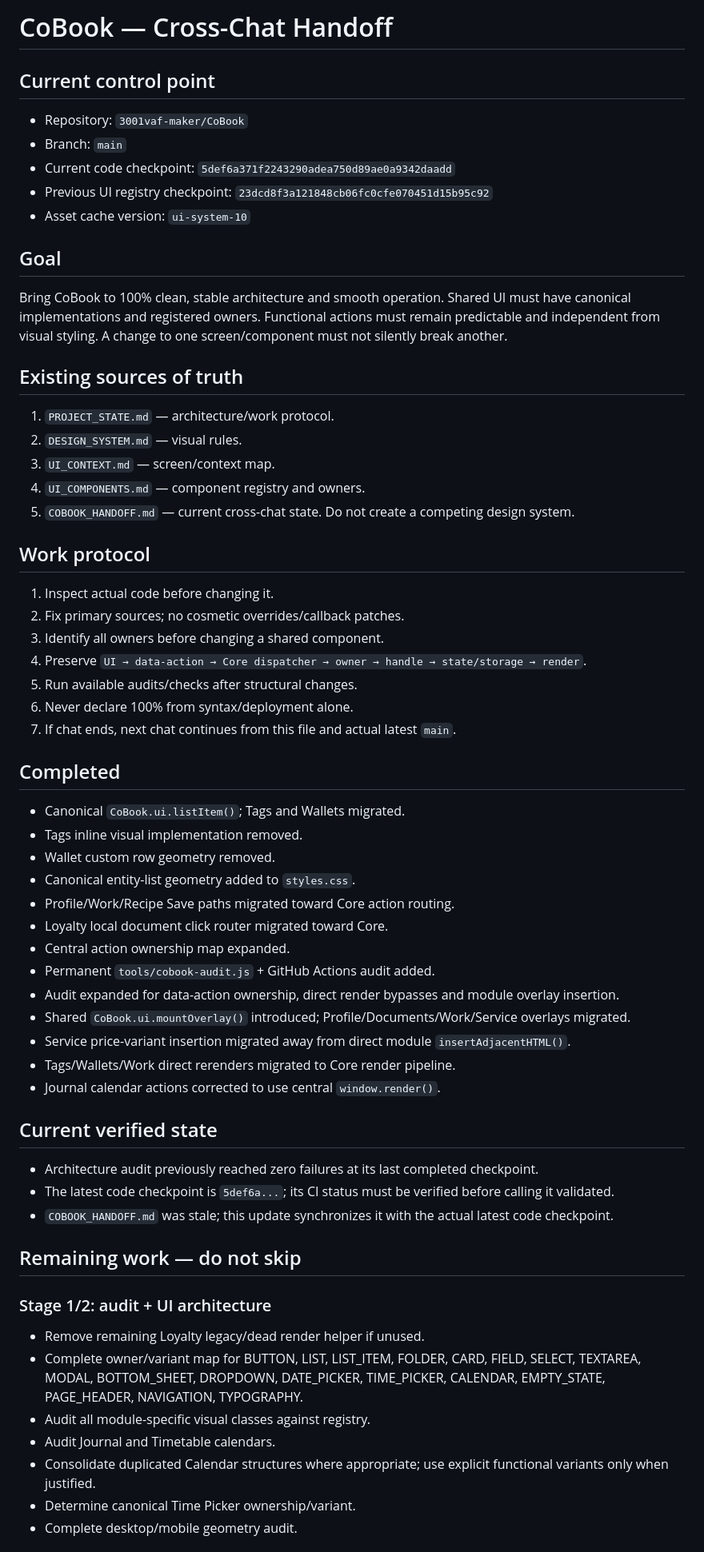
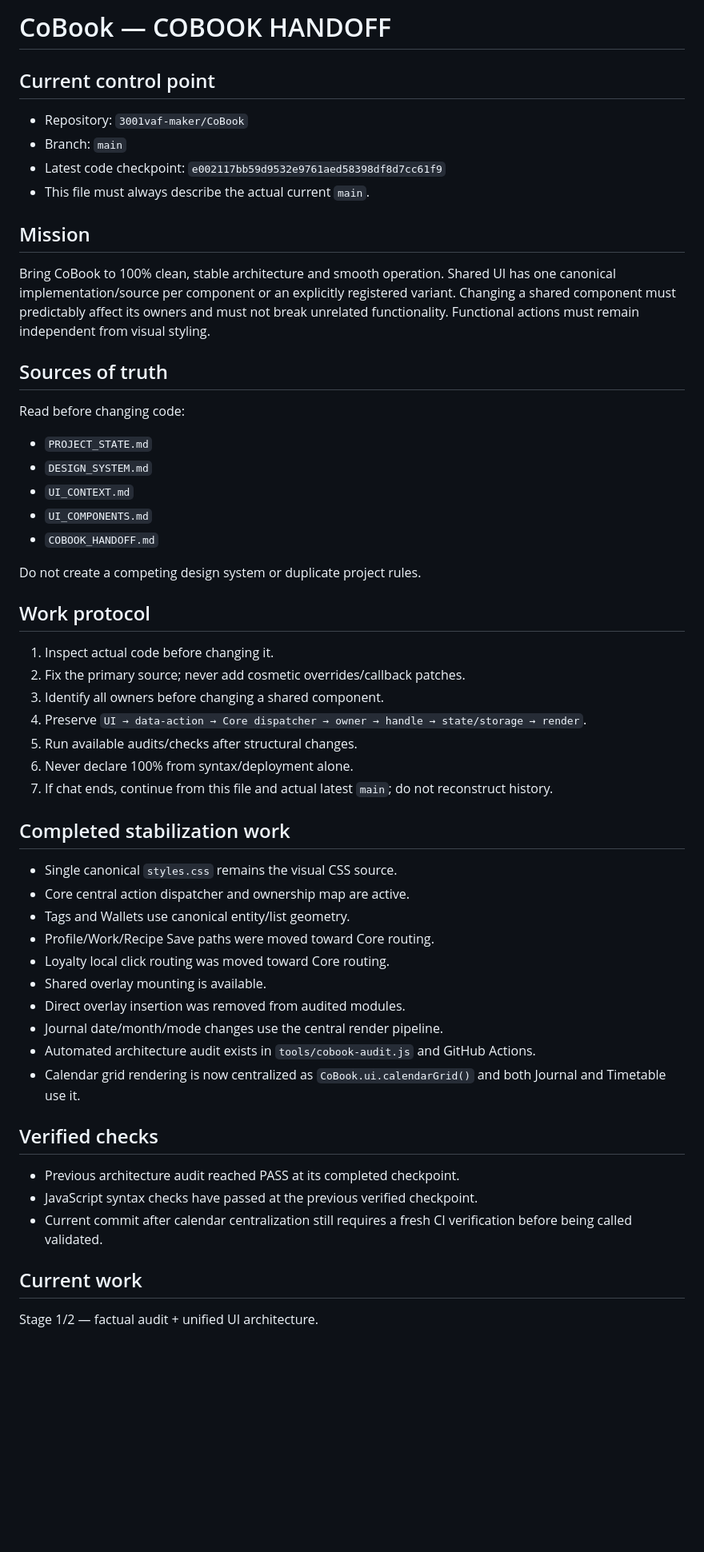
Before and after one commit to 3001vaf-maker/CoBook, a Markdown page: COBOOK_HANDOFF.md, the part around one of its changes. Shown at 80% size. Rendered like a GitHub page; blank space fills up the shorter version.

Commit message:
docs: sync handoff after calendar centralization

```diff
--- a/COBOOK_HANDOFF.md
+++ b/COBOOK_HANDOFF.md
@@ -1,59 +1,50 @@
-# CoBook — Cross-Chat Handoff
+# CoBook — COBOOK HANDOFF
 
 ## Current control point
 - Repository: `3001vaf-maker/CoBook`
 - Branch: `main`
-- Current code checkpoint: `5def6a371f2243290adea750d89ae0a9342daadd`
-- Previous UI registry checkpoint: `23dcd8f3a121848cb06fc0cfe070451d15b95c92`
-- Asset cache version: `ui-system-10`
+- Latest code checkpoint: `e002117bb59d9532e9761aed58398df8d7cc61f9`
+- This file must always describe the actual current `main`.
 
-## Goal
-Bring CoBook to 100% clean, stable architecture and smooth operation. Shared UI must have canonical implementations and registered owners. Functional actions must remain predictable and independent from visual styling. A change to one screen/component must not silently break another.
+## Mission
+Bring CoBook to 100% clean, stable architecture and smooth operation. Shared UI has one canonical implementation/source per component or an explicitly registered variant. Changing a shared component must predictably affect its owners and must not break unrelated functionality. Functional actions must remain independent from visual styling.
 
-## Existing sources of truth
-1. `PROJECT_STATE.md` — architecture/work protocol.
-2. `DESIGN_SYSTEM.md` — visual rules.
-3. `UI_CONTEXT.md` — screen/context map.
-4. `UI_COMPONENTS.md` — component registry and owners.
-5. `COBOOK_HANDOFF.md` — current cross-chat state.
-Do not create a competing design system.
+## Sources of truth
+Read before changing code:
+- `PROJECT_STATE.md`
+- `DESIGN_SYSTEM.md`
+- `UI_CONTEXT.md`
+- `UI_COMPONENTS.md`
+- `COBOOK_HANDOFF.md`
+
+Do not create a competing design system or duplicate project rules.
 
 ## Work protocol
 1. Inspect actual code before changing it.
-2. Fix primary sources; no cosmetic overrides/callback patches.
+2. Fix the primary source; never add cosmetic overrides/callback patches.
 3. Identify all owners before changing a shared component.
 4. Preserve `UI → data-action → Core dispatcher → owner → handle → state/storage → render`.
 5. Run available audits/checks after structural changes.
 6. Never declare 100% from syntax/deployment alone.
-7. If chat ends, next chat continues from this file and actual latest `main`.
+7. If chat ends, continue from this file and actual latest `main`; do not reconstruct history.
 
-## Completed
-- Canonical `CoBook.ui.listItem()`; Tags and Wallets migrated.
-- Tags inline visual implementation removed.
-- Wallet custom row geometry removed.
-- Canonical entity-list geometry added to `styles.css`.
-- Profile/Work/Recipe Save paths migrated toward Core action routing.
-- Loyalty local document click router migrated toward Core.
-- Central action ownership map expanded.
-- Permanent `tools/cobook-audit.js` + GitHub Actions audit added.
-- Audit expanded for data-action ownership, direct render bypasses and module overlay insertion.
-- Shared `CoBook.ui.mountOverlay()` introduced; Profile/Documents/Work/Service overlays migrated.
-- Service price-variant insertion migrated away from direct module `insertAdjacentHTML()`.
-- Tags/Wallets/Work direct rerenders migrated to Core render pipeline.
-- Journal calendar actions corrected to use central `window.render()`.
+## Completed stabilization work
+- Single canonical `styles.css` remains the visual CSS source.
+- Core central action dispatcher and ownership map are active.
+- Tags and Wallets use canonical entity/list geometry.
+- Profile/Work/Recipe Save paths were moved toward Core routing.
+- Loyalty local click routing was moved toward Core routing.
+- Shared overlay mounting is available.
+- Direct overlay insertion was removed from audited modules.
+- Journal date/month/mode changes use the central render pipeline.
+- Automated architecture audit exists in `tools/cobook-audit.js` and GitHub Actions.
+- Calendar grid rendering is now centralized as `CoBook.ui.calendarGrid()` and both Journal and Timetable use it.
 
-## Current verified state
-- Architecture audit previously reached zero failures at its last completed checkpoint.
-- The latest code checkpoint is `5def6a...`; its CI status must be verified before calling it validated.
-- `COBOOK_HANDOFF.md` was stale; this update synchronizes it with the actual latest code checkpoint.
+## Verified checks
+- Previous architecture audit reached PASS at its completed checkpoint.
+- JavaScript syntax checks have passed at the previous verified checkpoint.
+- Current commit after calendar centralization still requires a fresh CI verification before being called validated.
 
-## Remaining work — do not skip
-### Stage 1/2: audit + UI architecture
-- Remove remaining Loyalty legacy/dead render helper if unused.
-- Complete owner/variant map for BUTTON, LIST, LIST_ITEM, FOLDER, CARD, FIELD, SELECT, TEXTAREA, MODAL, BOTTOM_SHEET, DROPDOWN, DATE_PICKER, TIME_PICKER, CALENDAR, EMPTY_STATE, PAGE_HEADER, NAVIGATION, TYPOGRAPHY.
-- Audit all module-specific visual classes against registry.
-- Audit Journal and Timetable calendars.
-- Consolidate duplicated Calendar structures where appropriate; use explicit functional variants only when justified.
-- Determine canonical Time Picker ownership/variant.
-- Complete desktop/mobile geometry audit.
+## Current work
+Stage 1/2 — factual audit + unified UI architecture.
 
```
Also changed, not shown: other parts of COBOOK_HANDOFF.md (+79 -29 lines).
